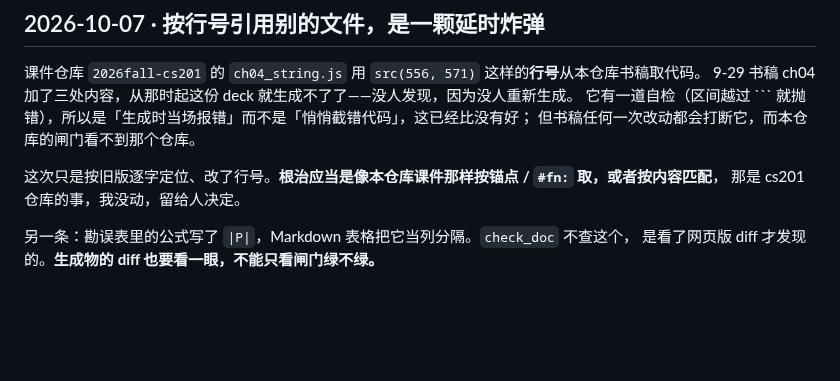
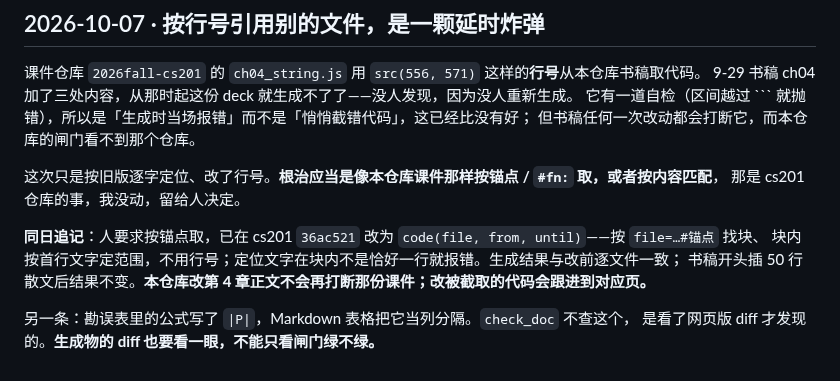
Before and after one commit to GMyhf/dsa-modernization, a Markdown page: collab/NOTES-claude.md, the part around the change. Rendered like a GitHub page; blank space fills up the shorter version.

Commit message:
docs(T-082): NOTES 追记——课件仓库已改按锚点取书稿代码（cs201 36ac521）
Co-Authored-By: Claude Opus 5.5 <noreply@anthropic.com>

```diff
--- a/collab/NOTES-claude.md
+++ b/collab/NOTES-claude.md
@@ -2075,5 +2075,9 @@ PowerPoint 根本打不开这个包。所以这次的顺序是反的：先写一
 这次只是按旧版逐字定位、改了行号。**根治应当是像本仓库课件那样按锚点 / `#fn:` 取，或者按内容匹配**，
 那是 cs201 仓库的事，我没动，留给人决定。
 
+**同日追记**：人要求按锚点取，已在 cs201 `36ac521` 改为 `code(file, from, until)`——按 `file=…#锚点` 找块、
+块内按首行文字定范围，不用行号；定位文字在块内不是恰好一行就报错。生成结果与改前逐文件一致；
+书稿开头插 50 行散文后结果不变。**本仓库改第 4 章正文不会再打断那份课件；改被截取的代码会跟进到对应页。**
+
 另一条：勘误表里的公式写了 `|P|`，Markdown 表格把它当列分隔。`check_doc` 不查这个，
 是看了网页版 diff 才发现的。**生成物的 diff 也要看一眼，不能只看闸门绿不绿。**
```
